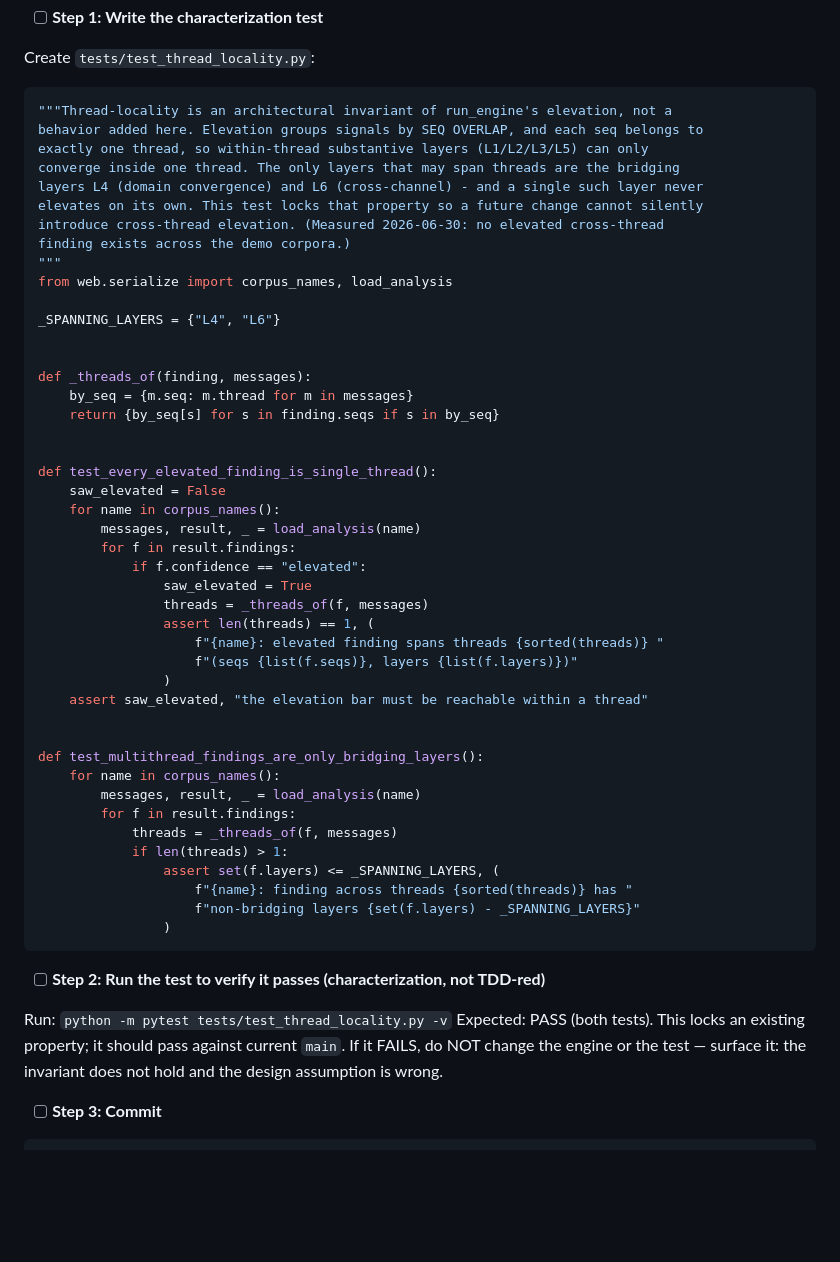
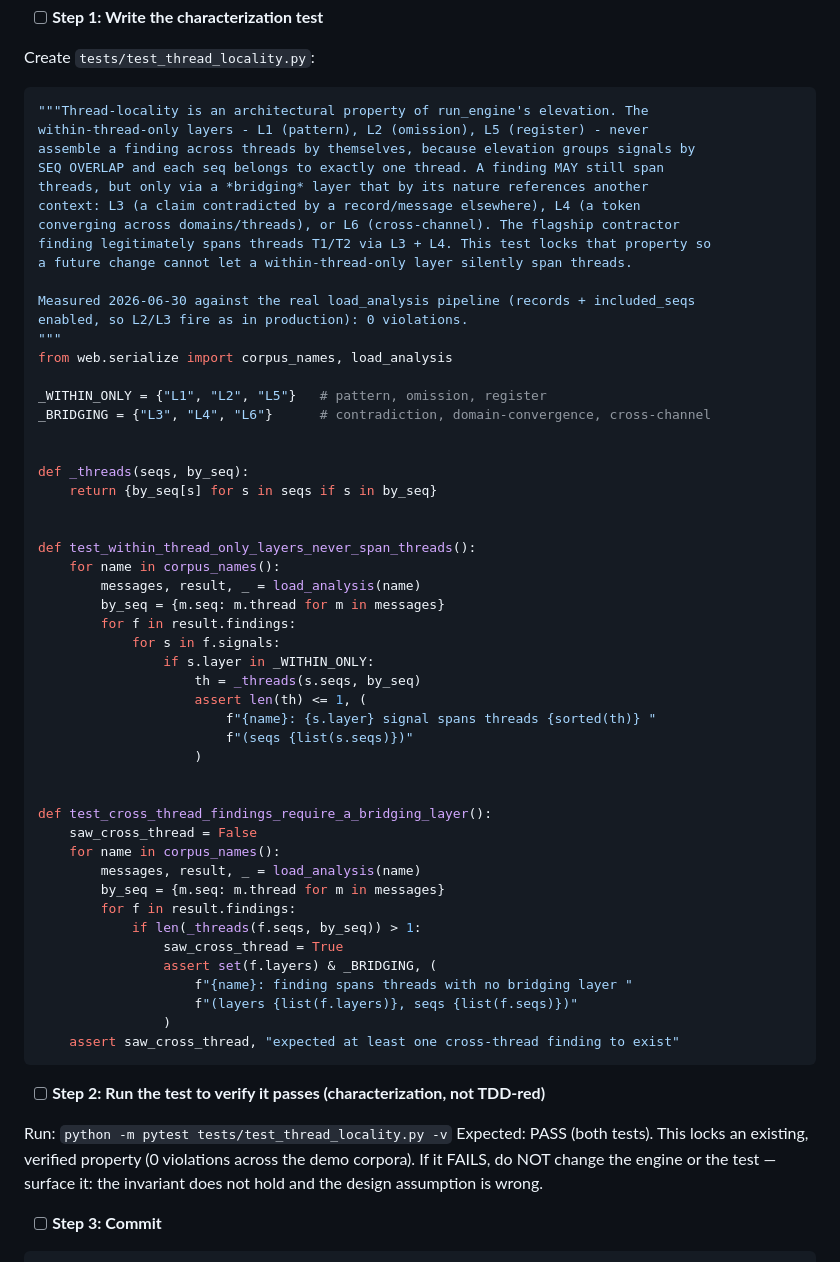
Before and after one commit to dsmcewan/Convergence, a Markdown page: docs/plans/2026-06-30-phase-4-engine-ui-separation-plan.md, the part around the change. Drawn GitHub-style; blank space fills up the shorter version.

````diff
--- a/docs/plans/2026-06-30-phase-4-engine-ui-separation-plan.md
+++ b/docs/plans/2026-06-30-phase-4-engine-ui-separation-plan.md
@@ -50,56 +50,62 @@
 Create `tests/test_thread_locality.py`:
 
 ```python
-"""Thread-locality is an architectural invariant of run_engine's elevation, not a
-behavior added here. Elevation groups signals by SEQ OVERLAP, and each seq belongs to
-exactly one thread, so within-thread substantive layers (L1/L2/L3/L5) can only
-converge inside one thread. The only layers that may span threads are the bridging
-layers L4 (domain convergence) and L6 (cross-channel) - and a single such layer never
-elevates on its own. This test locks that property so a future change cannot silently
-introduce cross-thread elevation. (Measured 2026-06-30: no elevated cross-thread
-finding exists across the demo corpora.)
+"""Thread-locality is an architectural property of run_engine's elevation. The
+within-thread-only layers - L1 (pattern), L2 (omission), L5 (register) - never
+assemble a finding across threads by themselves, because elevation groups signals by
+SEQ OVERLAP and each seq belongs to exactly one thread. A finding MAY still span
+threads, but only via a *bridging* layer that by its nature references another
+context: L3 (a claim contradicted by a record/message elsewhere), L4 (a token
+converging across domains/threads), or L6 (cross-channel). The flagship contractor
+finding legitimately spans threads T1/T2 via L3 + L4. This test locks that property so
+a future change cannot let a within-thread-only layer silently span threads.
+
+Measured 2026-06-30 against the real load_analysis pipeline (records + included_seqs
+enabled, so L2/L3 fire as in production): 0 violations.
 """
 from web.serialize import corpus_names, load_analysis
 
-_SPANNING_LAYERS = {"L4", "L6"}
+_WITHIN_ONLY = {"L1", "L2", "L5"}   # pattern, omission, register
+_BRIDGING = {"L3", "L4", "L6"}      # contradiction, domain-convergence, cross-channel
 
 
-def _threads_of(finding, messages):
-    by_seq = {m.seq: m.thread for m in messages}
-    return {by_seq[s] for s in finding.seqs if s in by_seq}
+def _threads(seqs, by_seq):
+    return {by_seq[s] for s in seqs if s in by_seq}
 
 
-def test_every_elevated_finding_is_single_thread():
-    saw_elevated = False
+def test_within_thread_only_layers_never_span_threads():
     for name in corpus_names():
         messages, result, _ = load_analysis(name)
+        by_seq = {m.seq: m.thread for m in messages}
         for f in result.findings:
-            if f.confidence == "elevated":
-                saw_elevated = True
-                threads = _threads_of(f, messages)
-                assert len(threads) == 1, (
-                    f"{name}: elevated finding spans threads {sorted(threads)} "
-                    f"(seqs {list(f.seqs)}, layers {list(f.layers)})"
-                )
-    assert saw_elevated, "the elevation bar must be reachable within a thread"
+            for s in f.signals:
+                if s.layer in _WITHIN_ONLY:
+                    th = _threads(s.seqs, by_seq)
+                    assert len(th) <= 1, (
+                        f"{name}: {s.layer} signal spans threads {sorted(th)} "
+                        f"(seqs {list(s.seqs)})"
+                    )
 
 
-def test_multithread_findings_are_only_bridging_layers():
+def test_cross_thread_findings_require_a_bridging_layer():
+    saw_cross_thread = False
     for name in corpus_names():
         messages, result, _ = load_analysis(name)
+        by_seq = {m.seq: m.thread for m in messages}
         for f in result.findings:
-            threads = _threads_of(f, messages)
-            if len(threads) > 1:
-                assert set(f.layers) <= _SPANNING_LAYERS, (
-                    f"{name}: finding across threads {sorted(threads)} has "
-                    f"non-bridging layers {set(f.layers) - _SPANNING_LAYERS}"
+            if len(_threads(f.seqs, by_seq)) > 1:
+                saw_cross_thread = True
+                assert set(f.layers) & _BRIDGING, (
+                    f"{name}: finding spans threads with no bridging layer "
+                    f"(layers {list(f.layers)}, seqs {list(f.seqs)})"
                 )
+    assert saw_cross_thread, "expected at least one cross-thread finding to exist"
 ```
 
 - [ ] **Step 2: Run the test to verify it passes (characterization, not TDD-red)**
 
 Run: `python -m pytest tests/test_thread_locality.py -v`
-Expected: PASS (both tests). This locks an existing property; it should pass against current `main`. If it FAILS, do NOT change the engine or the test — surface it: the invariant does not hold and the design assumption is wrong.
+Expected: PASS (both tests). This locks an existing, verified property (0 violations across the demo corpora). If it FAILS, do NOT change the engine or the test — surface it: the invariant does not hold and the design assumption is wrong.
 
 - [ ] **Step 3: Commit**
 
````
Also changed, not shown: docs/specs/2026-06-30-phase-4-engine-ui-separation-design.md (+33 -25 lines).
